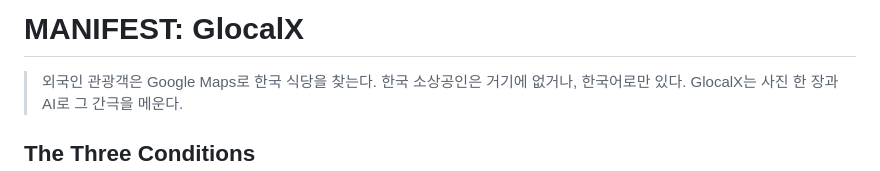
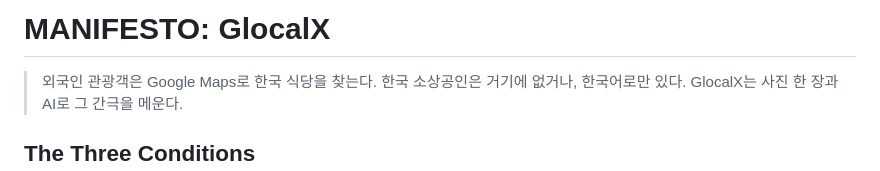
Before and after one commit to GyehyuKim/glocalx, a Markdown page: docs/MANIFESTO.md, the part around the change. GitHub-like rendering.

Commit message:
change filename to manifesto.md

```diff
--- a/docs/MANIFEST.md
+++ b/docs/MANIFESTO.md
@@ -1,4 +1,4 @@
-# MANIFEST: GlocalX
+# MANIFESTO: GlocalX
 
 > 외국인 관광객은 Google Maps로 한국 식당을 찾는다.
 > 한국 소상공인은 거기에 없거나, 한국어로만 있다.
```
